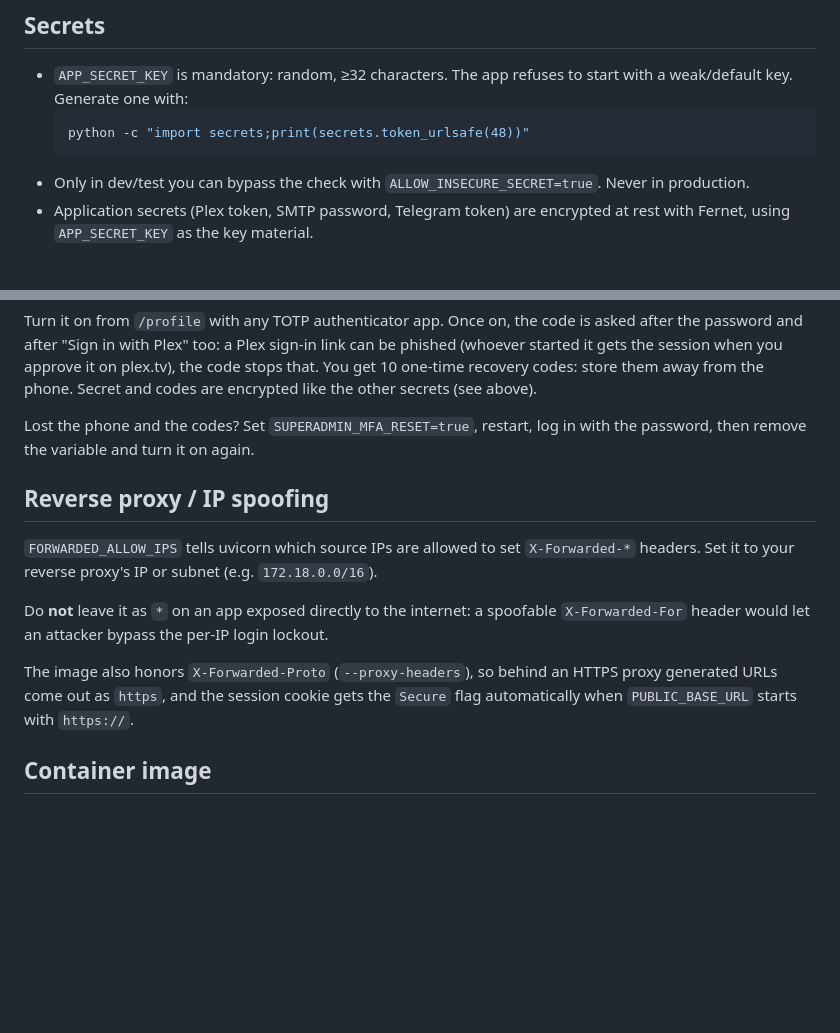
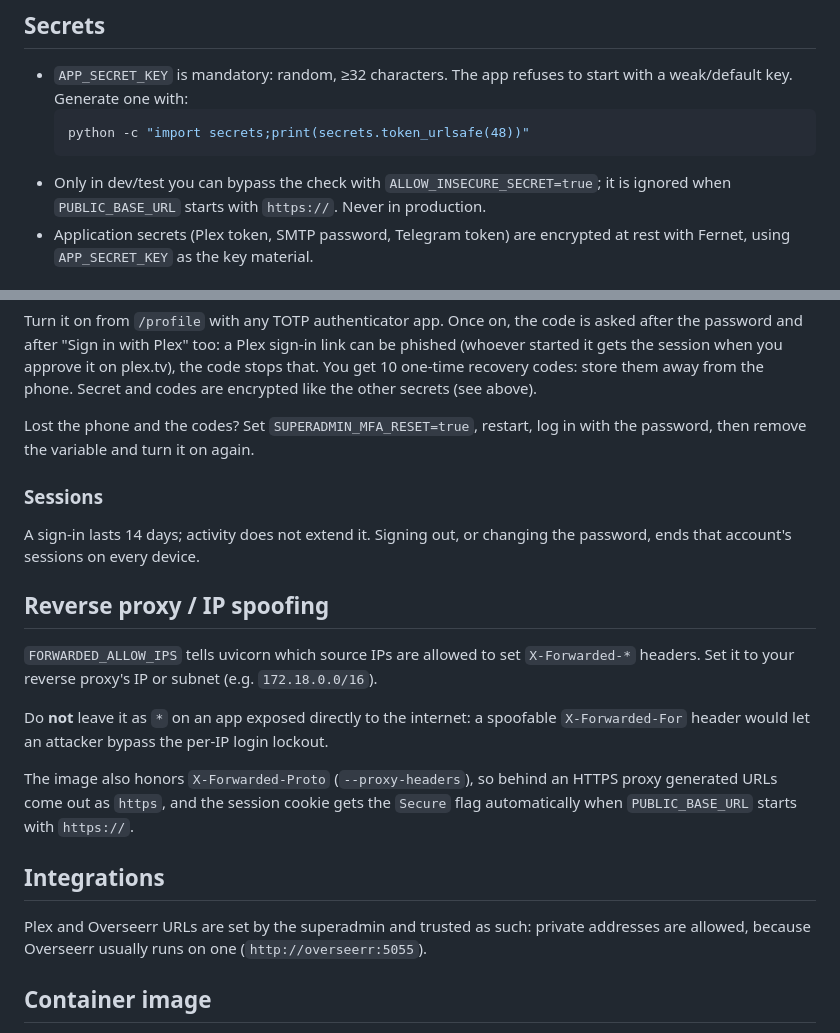
Before and after one commit to Pantanet96/AccessFlow, a Markdown page: docs/SECURITY.md, 2 parts joined by grey strips. GitHub-like rendering; blank space fills up the shorter version.

Commit message:
docs: sessions, integration URLs, insecure-secret scope

````diff
--- a/docs/SECURITY.md
+++ b/docs/SECURITY.md
@@ -9,7 +9,7 @@ Details behind the summary in the [README](../README.md#security).
   ```bash
   python -c "import secrets;print(secrets.token_urlsafe(48))"
   ```
-- Only in dev/test you can bypass the check with `ALLOW_INSECURE_SECRET=true`. Never in production.
+- Only in dev/test you can bypass the check with `ALLOW_INSECURE_SECRET=true`; it is ignored when `PUBLIC_BASE_URL` starts with `https://`. Never in production.
 - Application secrets (Plex token, SMTP password, Telegram token) are encrypted at rest with Fernet, using `APP_SECRET_KEY` as the key material.
 
 ## SuperAdmin account
@@ -28,6 +28,10 @@ Turn it on from `/profile` with any TOTP authenticator app. Once on, the code is
 
 Lost the phone and the codes? Set `SUPERADMIN_MFA_RESET=true`, restart, log in with the password, then remove the variable and turn it on again.
 
+### Sessions
+
+A sign-in lasts 14 days; activity does not extend it. Signing out, or changing the password, ends that account's sessions on every device.
+
 ## Reverse proxy / IP spoofing
 
 `FORWARDED_ALLOW_IPS` tells uvicorn which source IPs are allowed to set `X-Forwarded-*` headers. Set it to your reverse proxy's IP or subnet (e.g. `172.18.0.0/16`).
@@ -36,6 +40,10 @@ Do **not** leave it as `*` on an app exposed directly to the internet: a spoofab
 
 The image also honors `X-Forwarded-Proto` (`--proxy-headers`), so behind an HTTPS proxy generated URLs come out as `https`, and the session cookie gets the `Secure` flag automatically when `PUBLIC_BASE_URL` starts with `https://`.
 
+## Integrations
+
+Plex and Overseerr URLs are set by the superadmin and trusted as such: private addresses are allowed, because Overseerr usually runs on one (`http://overseerr:5055`).
+
 ## Container image
 
 - The image never contains `.env`, `data/`, or `*.db` files — they're excluded via `.dockerignore`, so a leaked/pushed image can't leak your secrets or database.
````
